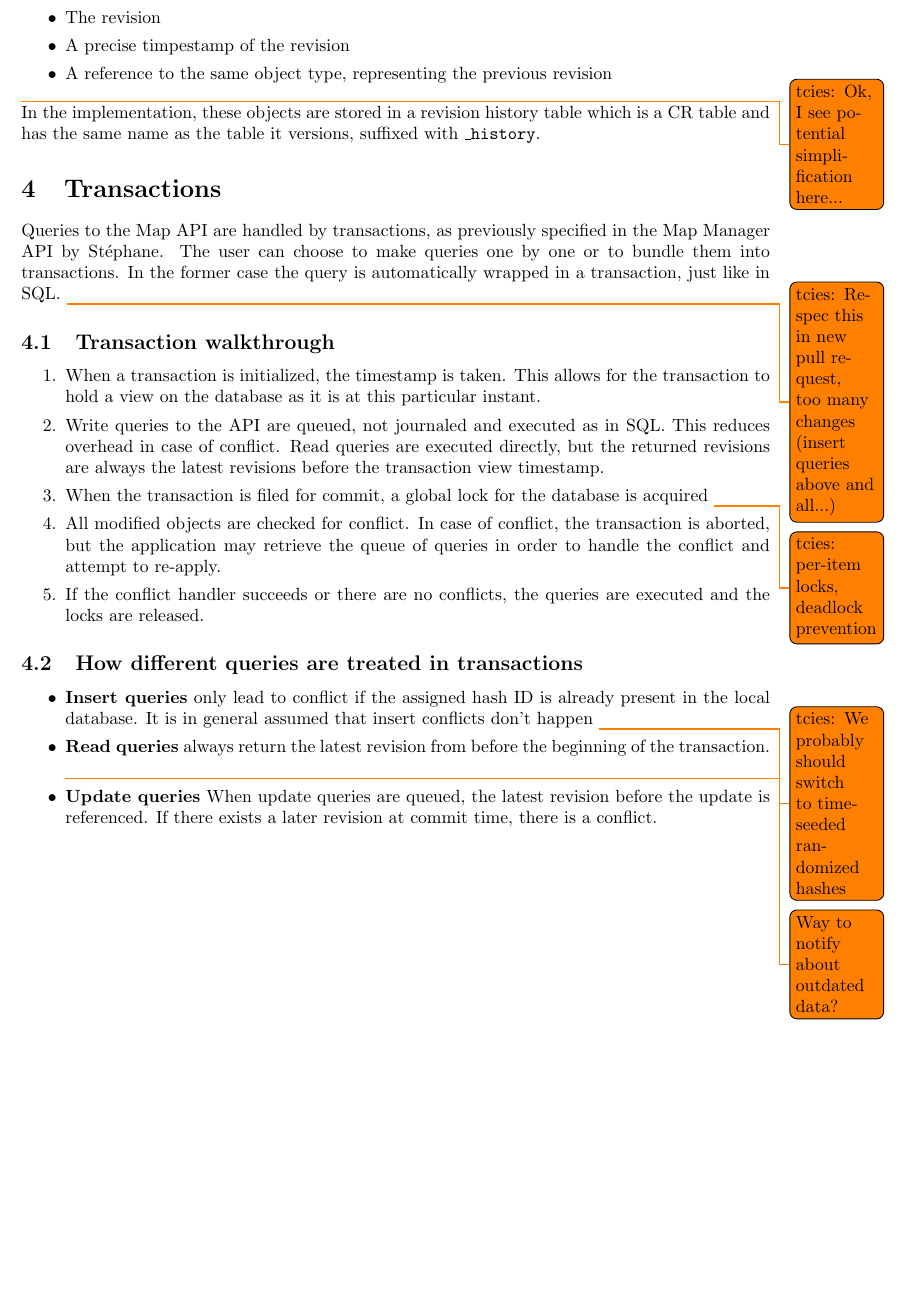
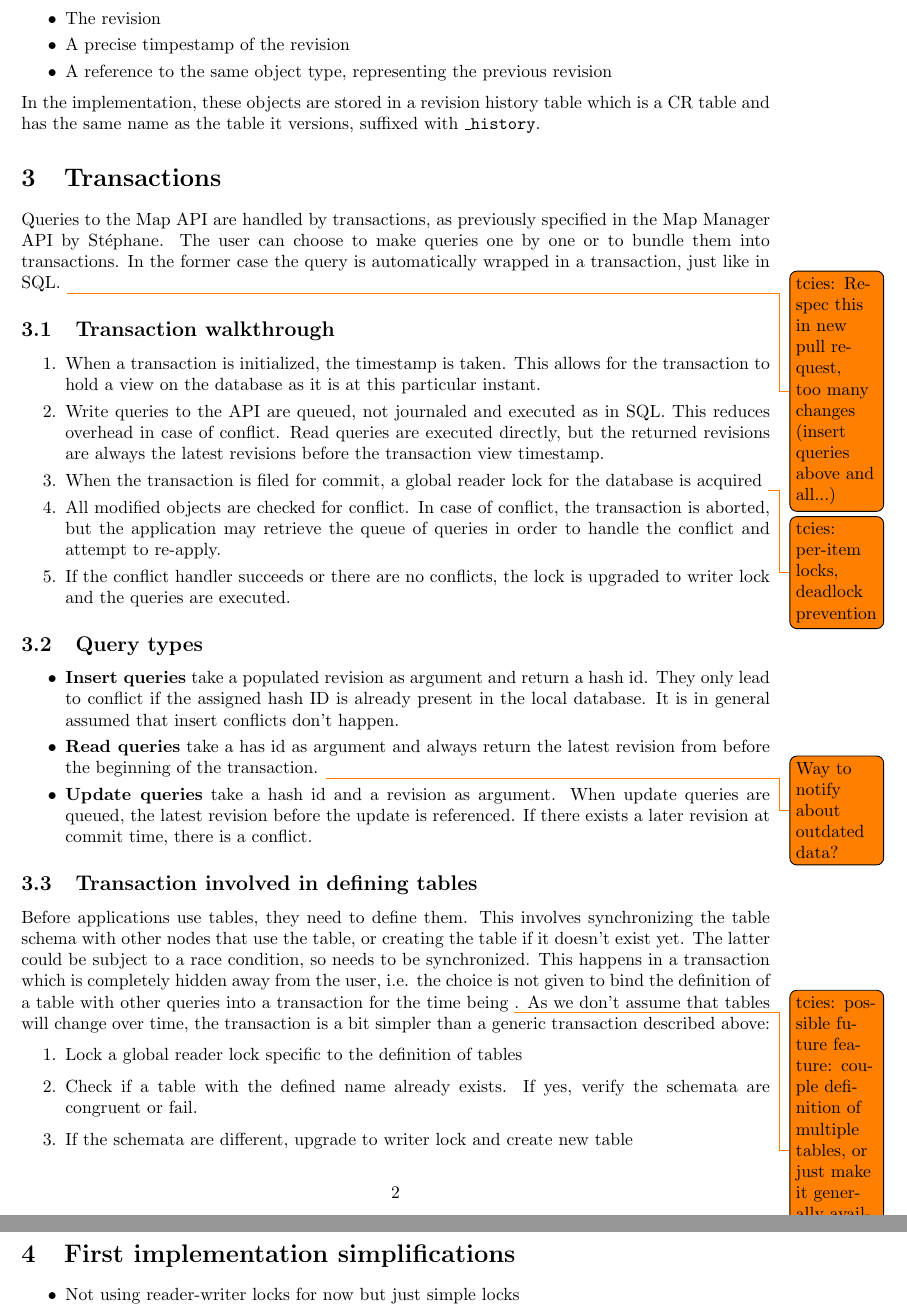
Before and after one commit to ethz-asl/map_api, a LaTeX document (map_api/doc/design-doc.tex): part of page 2 of 2 before the commit and two parts of pages 2 and 3 of 3 after it, the two joined at a grey line, cut so that both start at the same text, the shorter picture padded with empty space. Compiled offline with pdfLaTeX.

Commit message:
Design doc specification take 2.

```diff
--- a/map_api/doc/design-doc.tex
+++ b/map_api/doc/design-doc.tex
@@ -79,8 +71,6 @@ an object with the following information:
   \item A precise timpestamp of the revision
   \item A reference to the same object type, representing the previous revision
 \end{itemize}
-
-\todo{tcies: Ok, I see potential simplification here...}
 
 In the implementation, these objects are stored in a revision history table
 which is a CR table and has the same name as the table it versions, suffixed
@@ -104,27 +94,57 @@ this in new pull request, too many changes (insert queries above and all...)}
     SQL. This reduces overhead in case of conflict. Read queries are executed
     directly, but the returned revisions are always the latest revisions before
     the transaction view timestamp.
-  \item When the transaction is filed for commit, a global lock for the
+  \item When the transaction is filed for commit, a global reader lock for the
     database is acquired \todo{tcies: per-item locks, deadlock prevention}
   \item All modified objects are checked for conflict. In case of conflict,
     the transaction is aborted, but the application may retrieve the queue of
     queries in order to handle the conflict and attempt to re-apply.
-  \item If the conflict handler succeeds or there are no conflicts, the
-    queries are executed and the locks are released.
+  \item If the conflict handler succeeds or there are no conflicts, the lock
+    is upgraded to writer lock and the
+    queries are executed.
 \end{enumerate}
 
-\subsection{How different queries are treated in transactions}
+\subsection{Query types}
 
 \begin{itemize} \itemsep0em
-  \item {\bf Insert queries} only lead to conflict if the assigned hash ID is
+  \item {\bf Insert queries} take a populated revision as argument and return
+    a hash id. They only lead to conflict if the assigned hash ID is
     already present in the local database. It is in general assumed that insert
-    conflicts don't happen \todo{tcies: We probably should switch to
-    time-seeded randomized hashes}
-  \item {\bf Read queries} always return the latest revision from before the
+    conflicts don't happen.
+  \item {\bf Read queries} take a has id as argument and
+    always return the latest revision from before the
     beginning of the transaction. \todo{Way to notify about outdated data?}
-  \item {\bf Update queries} When update queries are queued, the latest
+  \item {\bf Update queries} take a hash id and a revision as argument.
+    When update queries are queued, the latest
     revision before the update is referenced. If there exists a later revision
     at commit time, there is a conflict.
 \end{itemize}
 
+\subsection{Transaction involved in defining tables}\label{define-trans}
+
+Before applications use tables, they need to define them. This involves
+synchronizing the table schema with other nodes that use the table, or creating
+the table if it doesn't exist yet. The latter could be subject to a race
+condition, so needs to be synchronized. This happens in a transaction which is
+completely hidden away from the user, i.e. the choice is not given to bind the
+definition of a table with other queries into a transaction for the time being
+\todo{tcies: possible future feature: couple definition of multiple tables, or
+just make it generally available for inclusion in transactions}. As we don't
+assume that tables will change over time, the transaction is a bit simpler than
+a generic transaction described above:
+
+\begin{enumerate}
+  \item Lock a global reader lock specific to the definition of tables
+  \item Check if a table with the defined name already exists. If yes, verify
+    the schemata are congruent or fail.
+  \item If the schemata are different, upgrade to writer lock and create new
+    table
+\end{enumerate}
+
+\section{First implementation simplifications}
+
+\begin{itemize}
+  \item Not using reader-writer locks for now but just simple locks
+\end{itemize}
+
 \end{document}
```
Also changed, not shown: map_api/doc/design-doc.tex (36 more changed lines).
